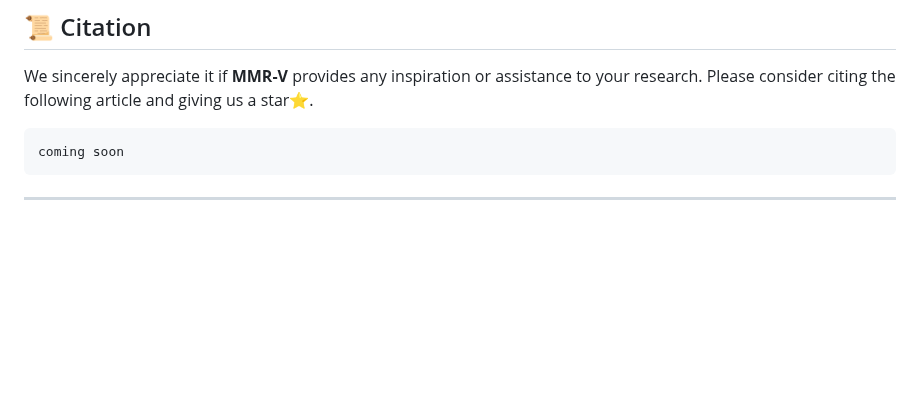
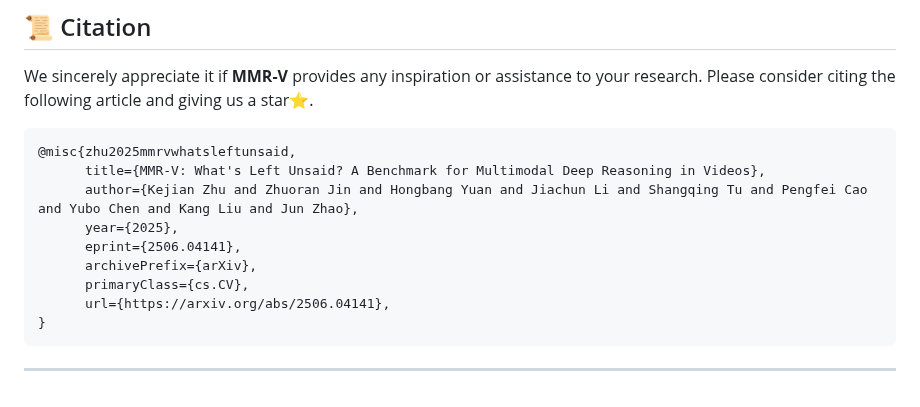
Before and after one commit to GaryStack/MMR-V, a Markdown page: README.md, the part around the change. Drawn GitHub-style; blank space fills up the shorter version.

````diff
--- a/README.md
+++ b/README.md
@@ -145,7 +145,15 @@ The full video corresponding to this example can be found here: https://www.yout
 We sincerely appreciate it if **MMR-V** provides any inspiration or assistance to your research. Please consider citing the following article and giving us a star⭐.
 
 ```bibtex
-coming soon
+@misc{zhu2025mmrvwhatsleftunsaid,
+      title={MMR-V: What's Left Unsaid? A Benchmark for Multimodal Deep Reasoning in Videos},
+      author={Kejian Zhu and Zhuoran Jin and Hongbang Yuan and Jiachun Li and Shangqing Tu and Pengfei Cao and Yubo Chen and Kang Liu and Jun Zhao},
+      year={2025},
+      eprint={2506.04141},
+      archivePrefix={arXiv},
+      primaryClass={cs.CV},
+      url={https://arxiv.org/abs/2506.04141},
+}
 ```
 
 ---
````
